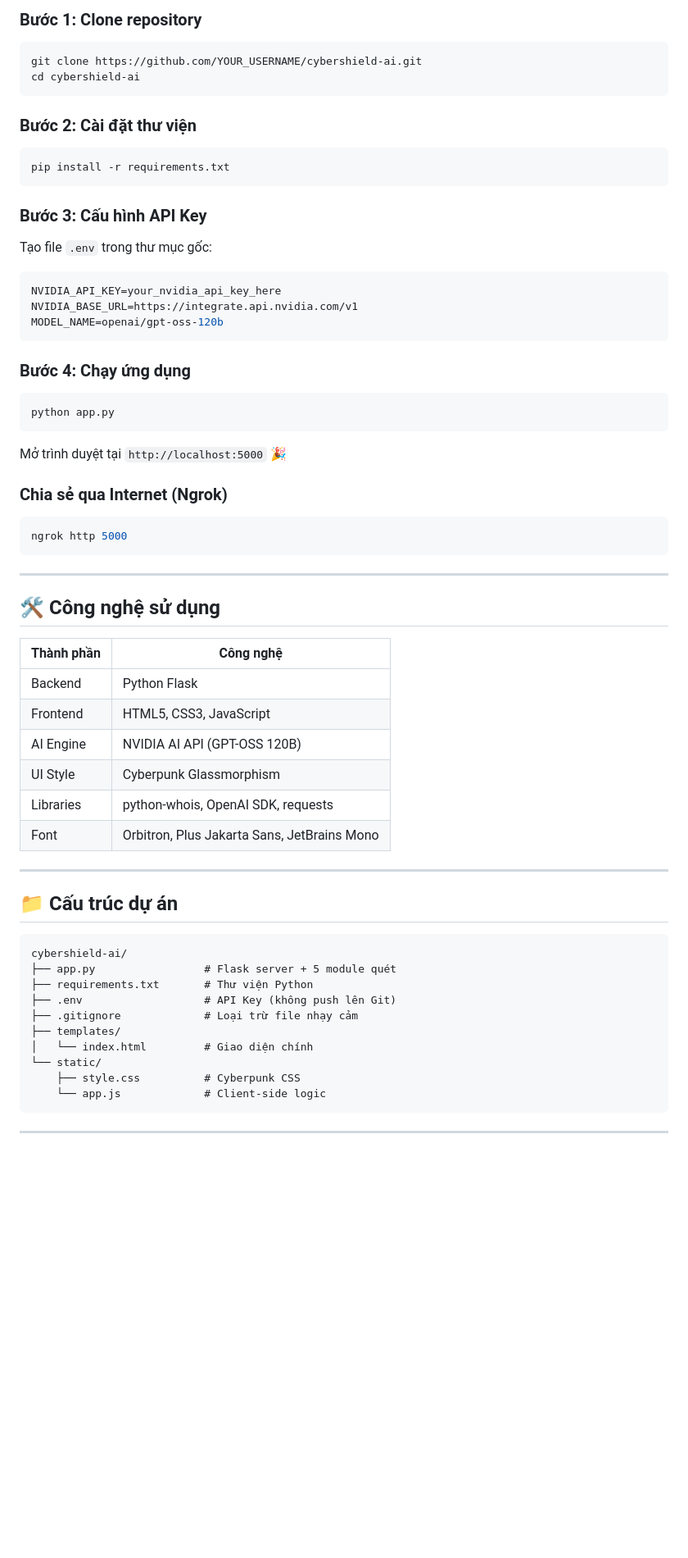
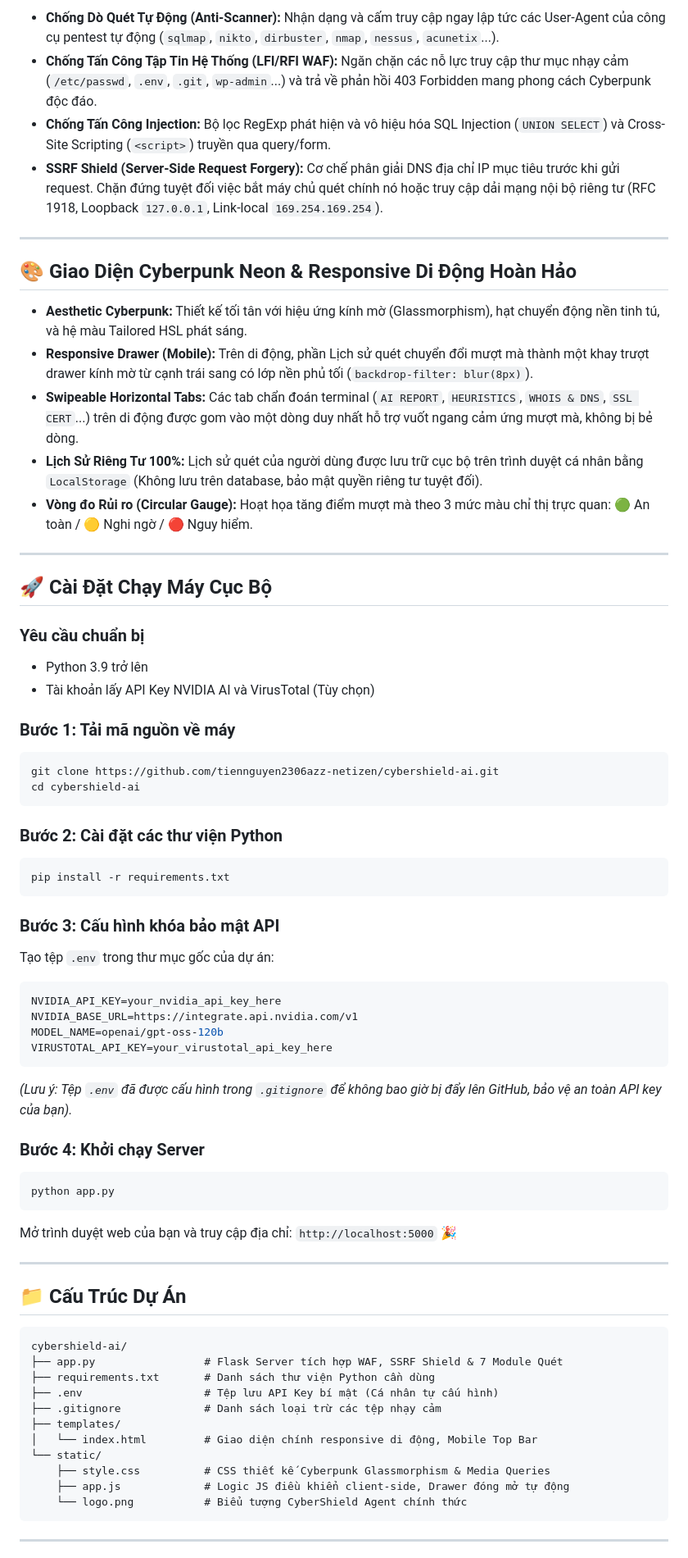
Before and after one commit to tiennguyen2306azz-netizen/cybershield-ai, a Markdown page: README.md, the part around one of its changes. Shown at 82% size. GitHub-like rendering; blank space fills up the shorter version.

Commit message:
docs: rewrite README.md with comprehensive technical documentation

````diff
--- a/README.md
+++ b/README.md
@@ -54,64 +46,70 @@
 
-### Bước 1: Clone repository
+* **Chống Dò Quét Tự Động (Anti-Scanner):** Nhận dạng và cấm truy cập ngay lập tức các User-Agent của công cụ pentest tự động (`sqlmap`, `nikto`, `dirbuster`, `nmap`, `nessus`, `acunetix`...).
+* **Chống Tấn Công Tập Tin Hệ Thống (LFI/RFI WAF):** Ngăn chặn các nỗ lực truy cập thư mục nhạy cảm (`/etc/passwd`, `.env`, `.git`, `wp-admin`...) và trả về phản hồi 403 Forbidden mang phong cách Cyberpunk độc đáo.
+* **Chống Tấn Công Injection:** Bộ lọc RegExp phát hiện và vô hiệu hóa SQL Injection (`UNION SELECT`) và Cross-Site Scripting (`<script>`) truyền qua query/form.
+* **SSRF Shield (Server-Side Request Forgery):** Cơ chế phân giải DNS địa chỉ IP mục tiêu trước khi gửi request. Chặn đứng tuyệt đối việc bắt máy chủ quét chính nó hoặc truy cập dải mạng nội bộ riêng tư (RFC 1918, Loopback `127.0.0.1`, Link-local `169.254.169.254`).
+
+---
+
+## 🎨 Giao Diện Cyberpunk Neon & Responsive Di Động Hoàn Hảo
+
+* **Aesthetic Cyberpunk:** Thiết kế tối tân với hiệu ứng kính mờ (Glassmorphism), hạt chuyển động nền tinh tú, và hệ màu Tailored HSL phát sáng.
+* **Responsive Drawer (Mobile):** Trên di động, phần Lịch sử quét chuyển đổi mượt mà thành một khay trượt drawer kính mờ từ cạnh trái sang có lớp nền phủ tối (`backdrop-filter: blur(8px)`).
+* **Swipeable Horizontal Tabs:** Các tab chẩn đoán terminal (`AI REPORT`, `HEURISTICS`, `WHOIS & DNS`, `SSL CERT`...) trên di động được gom vào một dòng duy nhất hỗ trợ vuốt ngang cảm ứng mượt mà, không bị bẻ dòng.
+* **Lịch Sử Riêng Tư 100%:** Lịch sử quét của người dùng được lưu trữ cục bộ trên trình duyệt cá nhân bằng `LocalStorage` (Không lưu trên database, bảo mật quyền riêng tư tuyệt đối).
+* **Vòng đo Rủi ro (Circular Gauge):** Hoạt họa tăng điểm mượt mà theo 3 mức màu chỉ thị trực quan: 🟢 An toàn / 🟡 Nghi ngờ / 🔴 Nguy hiểm.
+
+---
+
+## 🚀 Cài Đặt Chạy Máy Cục Bộ
+
+### Yêu cầu chuẩn bị
+* Python 3.9 trở lên
+* Tài khoản lấy API Key NVIDIA AI và VirusTotal (Tùy chọn)
+
+### Bước 1: Tải mã nguồn về máy
 ```bash
-git clone https://github.com/YOUR_USERNAME/cybershield-ai.git
+git clone https://github.com/tiennguyen2306azz-netizen/cybershield-ai.git
 cd cybershield-ai
 ```
 
-### Bước 2: Cài đặt thư viện
+### Bước 2: Cài đặt các thư viện Python
 ```bash
 pip install -r requirements.txt
 ```
 
-### Bước 3: Cấu hình API Key
-Tạo file `.env` trong thư mục gốc:
+### Bước 3: Cấu hình khóa bảo mật API
+Tạo tệp `.env` trong thư mục gốc của dự án:
 ```env
 NVIDIA_API_KEY=your_nvidia_api_key_here
 NVIDIA_BASE_URL=https://integrate.api.nvidia.com/v1
 MODEL_NAME=openai/gpt-oss-120b
+VIRUSTOTAL_API_KEY=your_virustotal_api_key_here
 ```
+*(Lưu ý: Tệp `.env` đã được cấu hình trong `.gitignore` để không bao giờ bị đẩy lên GitHub, bảo vệ an toàn API key của bạn).*
 
-### Bước 4: Chạy ứng dụng
+### Bước 4: Khởi chạy Server
 ```bash
 python app.py
 ```
+Mở trình duyệt web của bạn và truy cập địa chỉ: `http://localhost:5000` 🎉
 
-Mở trình duyệt tại `http://localhost:5000` 🎉
+---
 
-### Chia sẻ qua Internet (Ngrok)
-```bash
-ngrok http 5000
+## 📁 Cấu Trúc Dự Án
+```
+cybershield-ai/
+├── app.py                 # Flask Server tích hợp WAF, SSRF Shield & 7 Module Quét
+├── requirements.txt       # Danh sách thư viện Python cần dùng
+├── .env                   # Tệp lưu API Key bí mật (Cá nhân tự cấu hình)
+├── .gitignore             # Danh sách loại trừ các tệp nhạy cảm
+├── templates/
+│   └── index.html         # Giao diện chính responsive di động, Mobile Top Bar
+└── static/
+    ├── style.css          # CSS thiết kế Cyberpunk Glassmorphism & Media Queries
+    ├── app.js             # Logic JS điều khiển client-side, Drawer đóng mở tự động
+    └── logo.png           # Biểu tượng CyberShield Agent chính thức
 ```
 
 ---
 
-## 🛠️ Công nghệ sử dụng
-
-| Thành phần | Công nghệ |
-|------------|-----------|
-| Backend | Python Flask |
-| Frontend | HTML5, CSS3, JavaScript |
-| AI Engine | NVIDIA AI API (GPT-OSS 120B) |
-| UI Style | Cyberpunk Glassmorphism |
-| Libraries | python-whois, OpenAI SDK, requests |
-| Font | Orbitron, Plus Jakarta Sans, JetBrains Mono |
-
----
-
-## 📁 Cấu trúc dự án
-
-```
-cybershield-ai/
-├── app.py                 # Flask server + 5 module quét
-├── requirements.txt       # Thư viện Python
-├── .env                   # API Key (không push lên Git)
-├── .gitignore             # Loại trừ file nhạy cảm
-├── templates/
-│   └── index.html         # Giao diện chính
-└── static/
-    ├── style.css          # Cyberpunk CSS
-    └── app.js             # Client-side logic
-```
-
----
-
````
Also changed, not shown: other parts of README.md (+26 -49 lines).
